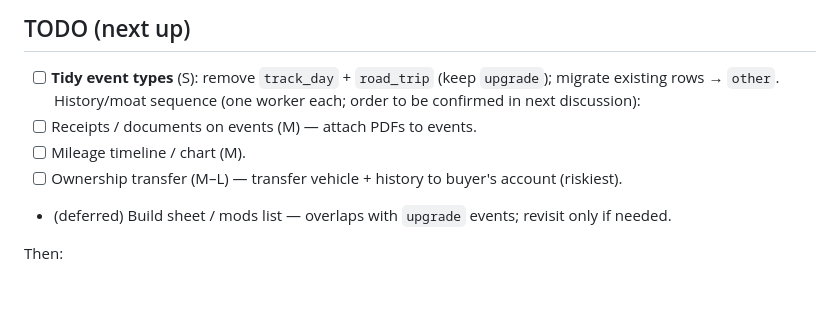
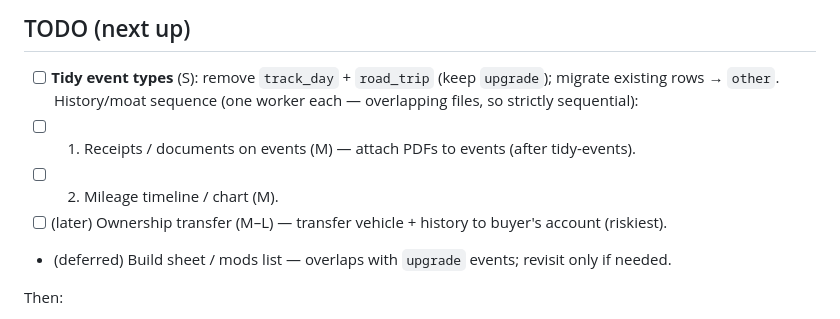
Before and after one commit to joseprupi/mygarage, a Markdown page: plan/LOG.md, the part around the change. Drawn GitHub-style; blank space fills up the shorter version.

Commit message:
plan: confirm next moat slices — Receipts then Mileage chart (sequential)
Co-Authored-By: Claude Opus 4.8 <noreply@anthropic.com>

```diff
--- a/plan/LOG.md
+++ b/plan/LOG.md
@@ -4,10 +4,10 @@ Running record of what's shipped and what's next. Newest first. Update every sli
 
 ## TODO (next up)
 - [ ] **Tidy event types** (S): remove `track_day` + `road_trip` (keep `upgrade`); migrate existing rows → `other`.
-History/moat sequence (one worker each; order to be confirmed in next discussion):
-- [ ] Receipts / documents on events (M) — attach PDFs to events.
-- [ ] Mileage timeline / chart (M).
-- [ ] Ownership transfer (M–L) — transfer vehicle + history to buyer's account (riskiest).
+History/moat sequence (one worker each — overlapping files, so strictly sequential):
+- [ ] 1. Receipts / documents on events (M) — attach PDFs to events (after tidy-events).
+- [ ] 2. Mileage timeline / chart (M).
+- [ ] (later) Ownership transfer (M–L) — transfer vehicle + history to buyer's account (riskiest).
 - (deferred) Build sheet / mods list — overlaps with `upgrade` events; revisit only if needed.
 
 Then:
```
